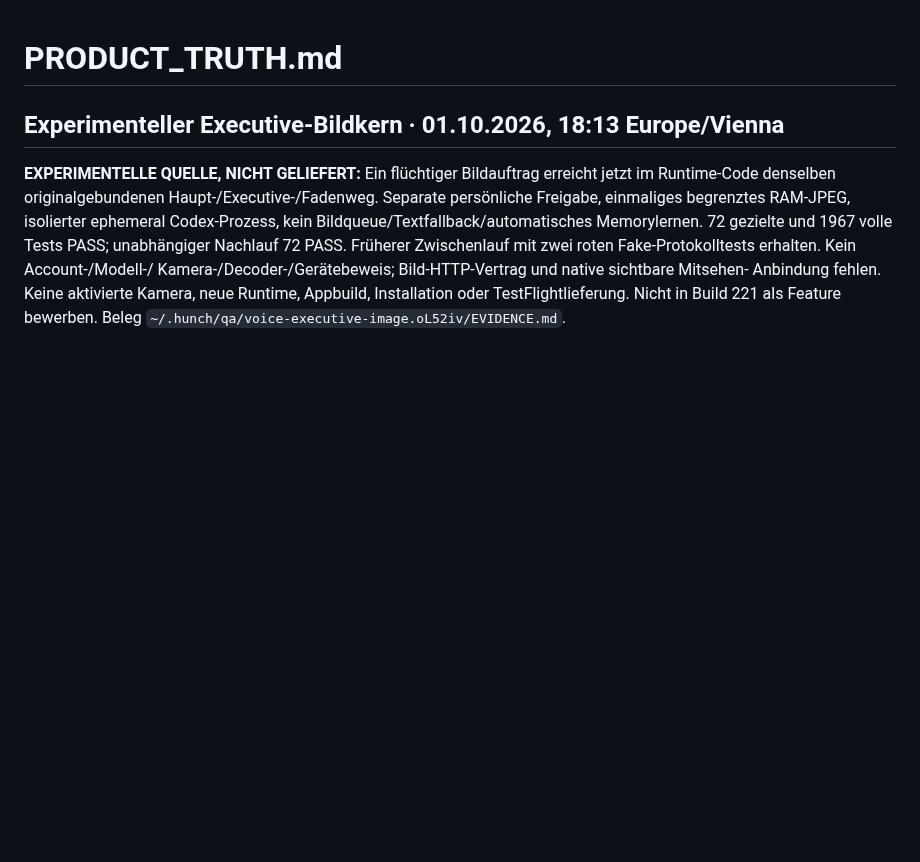
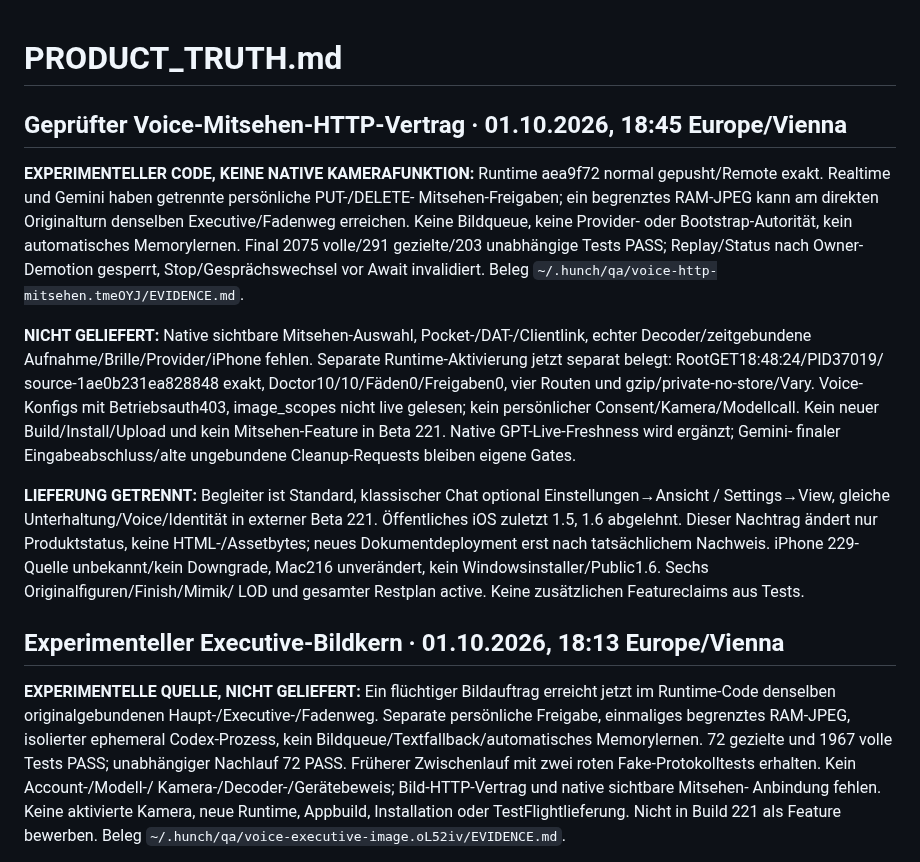
Before and after one commit to schenkei-code/hunch-website, a Markdown page: PRODUCT_TRUTH.md, the part around the change. GitHub-like rendering; blank space fills up the shorter version.

Commit message:
docs: distinguish live voice backend from native camera delivery

```diff
--- a/PRODUCT_TRUTH.md
+++ b/PRODUCT_TRUTH.md
@@ -1,4 +1,32 @@
 # PRODUCT_TRUTH.md
+
+## Geprüfter Voice-Mitsehen-HTTP-Vertrag · 01.10.2026, 18:45 Europe/Vienna
+
+**EXPERIMENTELLER CODE, KEINE NATIVE KAMERAFUNKTION:** Runtime aea9f72 normal
+gepusht/Remote exakt. Realtime und Gemini haben getrennte persönliche PUT-/DELETE-
+Mitsehen-Freigaben; ein begrenztes RAM-JPEG kann am direkten Originalturn
+denselben Executive/Fadenweg erreichen. Keine Bildqueue, keine Provider- oder
+Bootstrap-Autorität, kein automatisches Memorylernen. Final 2075 volle/291
+gezielte/203 unabhängige Tests PASS; Replay/Status nach Owner-Demotion gesperrt,
+Stop/Gesprächswechsel vor Await invalidiert. Beleg
+`~/.hunch/qa/voice-http-mitsehen.tmeOYJ/EVIDENCE.md`.
+
+**NICHT GELIEFERT:** Native sichtbare Mitsehen-Auswahl, Pocket-/DAT-/Clientlink,
+echter Decoder/zeitgebundene Aufnahme/Brille/Provider/iPhone fehlen. Separate
+Runtime-Aktivierung jetzt separat belegt: RootGET18:48:24/PID37019/
+source-1ae0b231ea828848 exakt, Doctor10/10/Fäden0/Freigaben0, vier Routen und
+gzip/private-no-store/Vary. Voice-Konfigs mit Betriebsauth403, image_scopes nicht
+live gelesen; kein persönlicher Consent/Kamera/Modellcall. Kein neuer Build/Install/Upload und kein
+Mitsehen-Feature in Beta 221. Native GPT-Live-Freshness wird ergänzt; Gemini-
+finaler Eingabeabschluss/alte ungebundene Cleanup-Requests bleiben eigene Gates.
+
+**LIEFERUNG GETRENNT:** Begleiter ist Standard, klassischer Chat optional
+Einstellungen→Ansicht / Settings→View, gleiche Unterhaltung/Voice/Identität in
+externer Beta 221. Öffentliches iOS zuletzt 1.5, 1.6 abgelehnt. Dieser Nachtrag
+ändert nur Produktstatus, keine HTML-/Assetbytes; neues Dokumentdeployment erst
+nach tatsächlichem Nachweis. iPhone 229-Quelle unbekannt/kein Downgrade, Mac216
+unverändert, kein Windowsinstaller/Public1.6. Sechs Originalfiguren/Finish/Mimik/
+LOD und gesamter Restplan active. Keine zusätzlichen Featureclaims aus Tests.
 
 ## Experimenteller Executive-Bildkern · 01.10.2026, 18:13 Europe/Vienna
 
```
